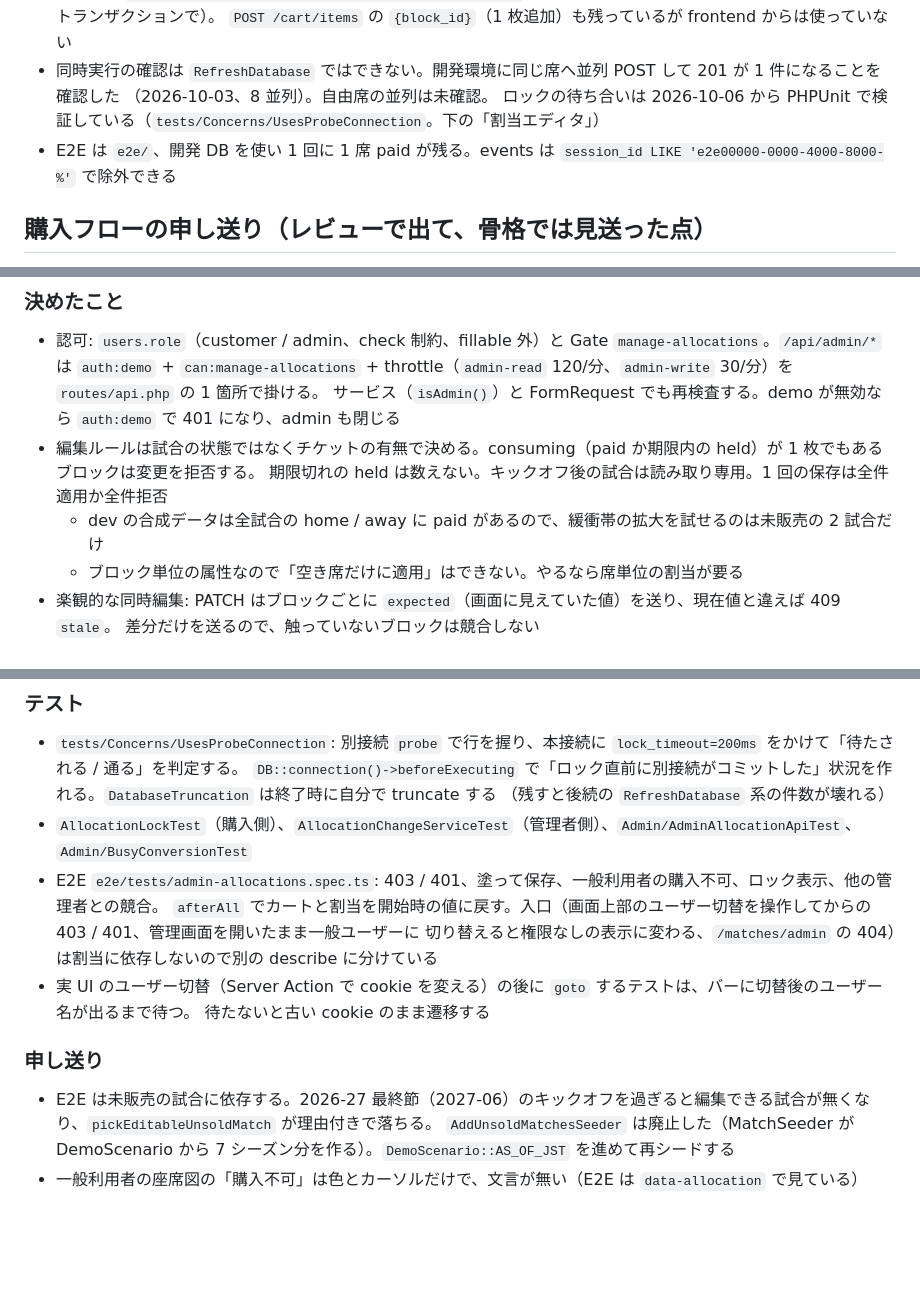
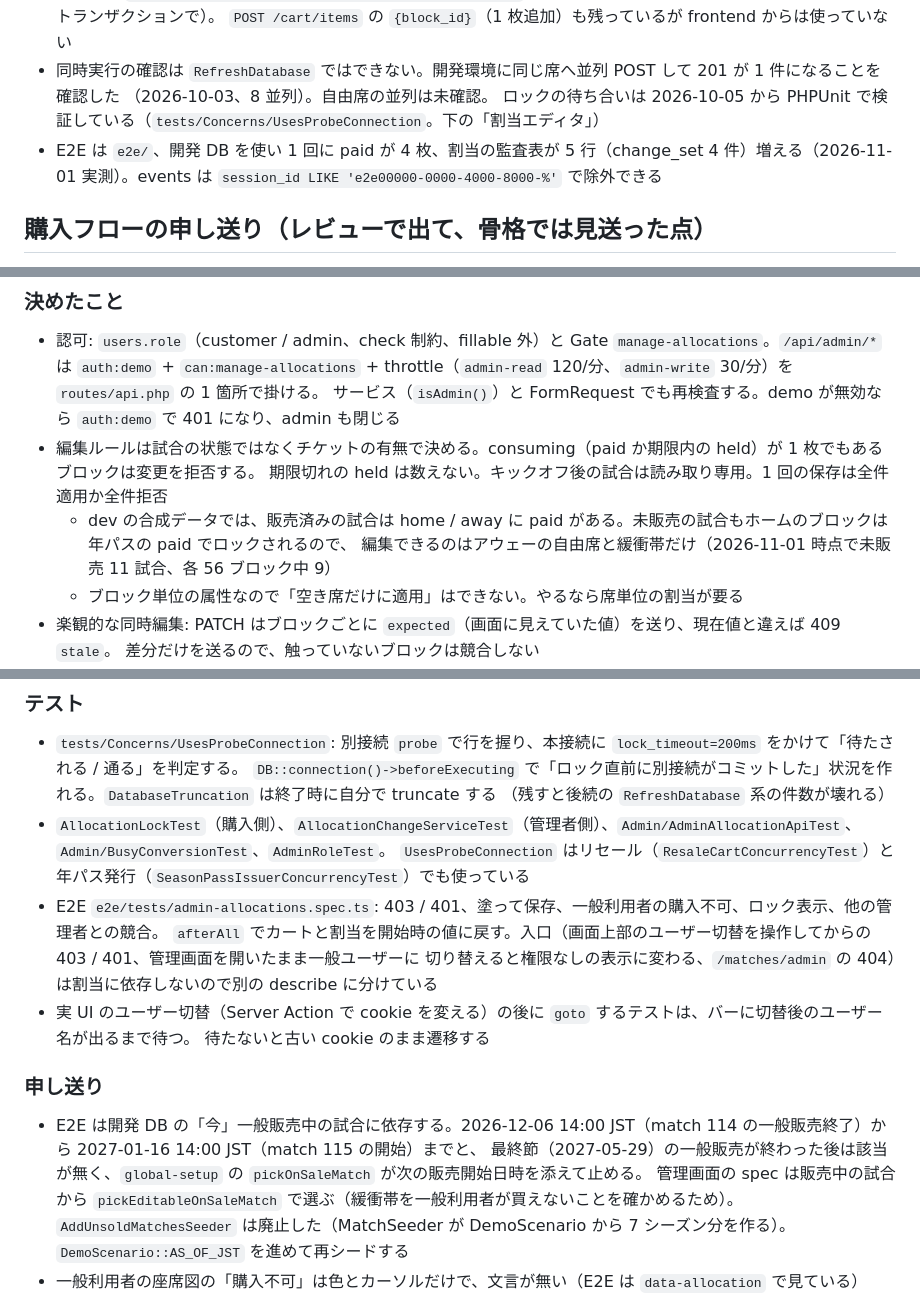
Before and after one commit to macchi23/penusta-ticket, a Markdown page: docs/dev-notes.md, 3 parts joined by grey strips. GitHub-like rendering; blank space fills up the shorter version.

Commit message:
docs: dev-notes の割当エディタ節を今のデータとコードに合わせる
7 シーズン化と年パス発行の後に古くなった記述（編集できる試合とブロック、E2E の残り物、テスト一覧、導入日、冬の E2E）を直した。

Co-Authored-By: Claude Opus 5.5 <noreply@anthropic.com>

```diff
--- a/docs/dev-notes.md
+++ b/docs/dev-notes.md
@@ -207,8 +207,8 @@ docker compose exec scheduler php artisan schedule:test --name=events:export   #
   `POST /cart/items` の `{block_id}`（1 枚追加）も残っているが frontend からは使っていない
 - 同時実行の確認は `RefreshDatabase` ではできない。開発環境に同じ席へ並列 POST して 201 が 1 件になることを確認した
   （2026-10-03、8 並列）。自由席の並列は未確認。
-  ロックの待ち合いは 2026-10-06 から PHPUnit で検証している（`tests/Concerns/UsesProbeConnection`。下の「割当エディタ」）
-- E2E は `e2e/`、開発 DB を使い 1 回に 1 席 paid が残る。events は `session_id LIKE 'e2e00000-0000-4000-8000-%'` で除外できる
+  ロックの待ち合いは 2026-10-05 から PHPUnit で検証している（`tests/Concerns/UsesProbeConnection`。下の「割当エディタ」）
+- E2E は `e2e/`、開発 DB を使い 1 回に paid が 4 枚、割当の監査表が 5 行（change_set 4 件）増える（2026-11-01 実測）。events は `session_id LIKE 'e2e00000-0000-4000-8000-%'` で除外できる
 
 ## 購入フローの申し送り（レビューで出て、骨格では見送った点）
 
@@ -255,7 +255,8 @@ AdminUserSeeder は冪等。未販売の試合は 2026-27 の AS_OF（2026-10-08
   サービス（`isAdmin()`）と FormRequest でも再検査する。demo が無効なら `auth:demo` で 401 になり、admin も閉じる
 - 編集ルールは試合の状態ではなくチケットの有無で決める。consuming（paid か期限内の held）が 1 枚でもあるブロックは変更を拒否する。
   期限切れの held は数えない。キックオフ後の試合は読み取り専用。1 回の保存は全件適用か全件拒否
-  - dev の合成データは全試合の home / away に paid があるので、緩衝帯の拡大を試せるのは未販売の 2 試合だけ
+  - dev の合成データでは、販売済みの試合は home / away に paid がある。未販売の試合もホームのブロックは年パスの paid でロックされるので、
+    編集できるのはアウェーの自由席と緩衝帯だけ（2026-11-01 時点で未販売 11 試合、各 56 ブロック中 9）
   - ブロック単位の属性なので「空き席だけに適用」はできない。やるなら席単位の割当が要る
 - 楽観的な同時編集: PATCH はブロックごとに `expected`（画面に見えていた値）を送り、現在値と違えば 409 `stale`。
   差分だけを送るので、触っていないブロックは競合しない
@@ -292,7 +293,8 @@ AdminUserSeeder は冪等。未販売の試合は 2026-27 の AS_OF（2026-10-08
 - `tests/Concerns/UsesProbeConnection`: 別接続 `probe` で行を握り、本接続に `lock_timeout=200ms` をかけて「待たされる / 通る」を判定する。
   `DB::connection()->beforeExecuting` で「ロック直前に別接続がコミットした」状況を作れる。`DatabaseTruncation` は終了時に自分で truncate する
   （残すと後続の `RefreshDatabase` 系の件数が壊れる）
-- `AllocationLockTest`（購入側）、`AllocationChangeServiceTest`（管理者側）、`Admin/AdminAllocationApiTest`、`Admin/BusyConversionTest`
+- `AllocationLockTest`（購入側）、`AllocationChangeServiceTest`（管理者側）、`Admin/AdminAllocationApiTest`、`Admin/BusyConversionTest`、`AdminRoleTest`。
+  `UsesProbeConnection` はリセール（`ResaleCartConcurrencyTest`）と年パス発行（`SeasonPassIssuerConcurrencyTest`）でも使っている
 - E2E `e2e/tests/admin-allocations.spec.ts`: 403 / 401、塗って保存、一般利用者の購入不可、ロック表示、他の管理者との競合。
   `afterAll` でカートと割当を開始時の値に戻す。入口（画面上部のユーザー切替を操作してからの 403 / 401、管理画面を開いたまま一般ユーザーに
   切り替えると権限なしの表示に変わる、`/matches/admin` の 404）は割当に依存しないので別の describe に分けている
@@ -301,7 +303,9 @@ AdminUserSeeder は冪等。未販売の試合は 2026-27 の AS_OF（2026-10-08
 
 ### 申し送り
 
-- E2E は未販売の試合に依存する。2026-27 最終節（2027-06）のキックオフを過ぎると編集できる試合が無くなり、`pickEditableUnsoldMatch` が理由付きで落ちる。
+- E2E は開発 DB の「今」一般販売中の試合に依存する。2026-12-06 14:00 JST（match 114 の一般販売終了）から 2027-01-16 14:00 JST（match 115 の開始）までと、
+  最終節（2027-05-29）の一般販売が終わった後は該当が無く、`global-setup` の `pickOnSaleMatch` が次の販売開始日時を添えて止める。
+  管理画面の spec は販売中の試合から `pickEditableOnSaleMatch` で選ぶ（緩衝帯を一般利用者が買えないことを確かめるため）。
   `AddUnsoldMatchesSeeder` は廃止した（MatchSeeder が DemoScenario から 7 シーズン分を作る）。`DemoScenario::AS_OF_JST` を進めて再シードする
 - 一般利用者の座席図の「購入不可」は色とカーソルだけで、文言が無い（E2E は `data-allocation` で見ている）
 - ルートの `app/not-found.tsx`（日本語）を足した。それまでは `/matches/admin` のような打ち間違いで Next 既定の英語の 404 が出て、
```
Also changed, not shown: other parts of docs/dev-notes.md (+1 -1 lines).
